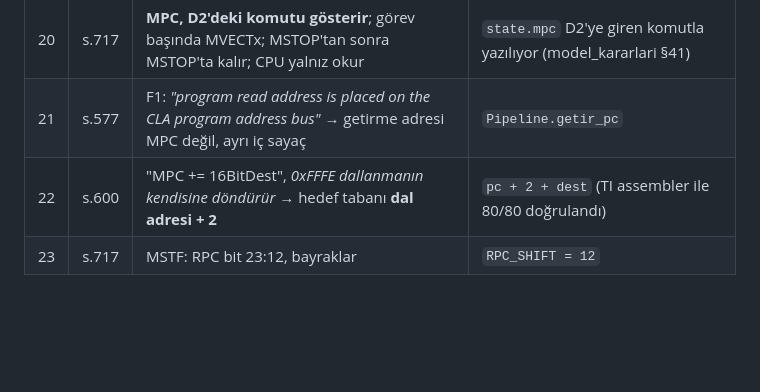
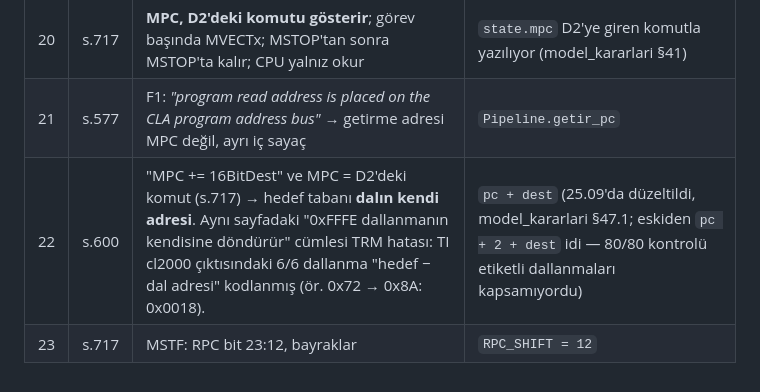
Before and after one commit to ITUYonga/CLA, a Markdown page: CLA_GoldenModel/conflicts/README.md, the part around the change. Rendered like a GitHub page; blank space fills up the shorter version.

Commit message:
golden model final surum

```diff
--- a/CLA_GoldenModel/conflicts/README.md
+++ b/CLA_GoldenModel/conflicts/README.md
@@ -33,5 +33,5 @@ Her satır: görüntü → TRM ne diyor → golden modelde / lint'te karşılı
 |---|---|---|---|
 | 20 | s.717 | **MPC, D2'deki komutu gösterir**; görev başında MVECTx; MSTOP'tan sonra MSTOP'ta kalır; CPU yalnız okur | `state.mpc` D2'ye giren komutla yazılıyor (model_kararlari §41) |
 | 21 | s.577 | F1: *"program read address is placed on the CLA program address bus"* → getirme adresi MPC değil, ayrı iç sayaç | `Pipeline.getir_pc` |
-| 22 | s.600 | "MPC += 16BitDest", *0xFFFE dallanmanın kendisine döndürür* → hedef tabanı **dal adresi + 2** | `pc + 2 + dest` (TI assembler ile 80/80 doğrulandı) |
+| 22 | s.600 | "MPC += 16BitDest" ve MPC = D2'deki komut (s.717) → hedef tabanı **dalın kendi adresi**. Aynı sayfadaki "0xFFFE dallanmanın kendisine döndürür" cümlesi TRM hatası: TI cl2000 çıktısındaki 6/6 dallanma "hedef − dal adresi" kodlanmış (ör. 0x72 → 0x8A: 0x0018). | `pc + dest` (25.09'da düzeltildi, model_kararlari §47.1; eskiden `pc + 2 + dest` idi — 80/80 kontrolü etiketli dallanmaları kapsamıyordu) |
 | 23 | s.717 | MSTF: RPC bit 23:12, bayraklar | `RPC_SHIFT = 12` |
```
